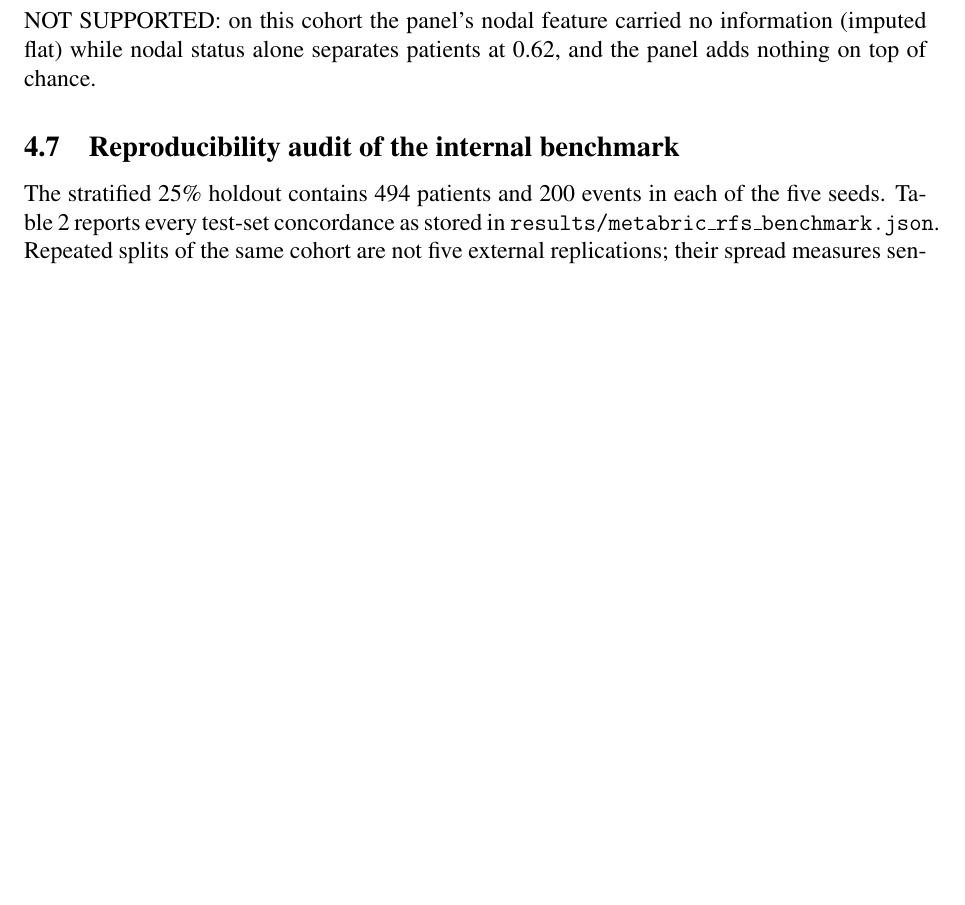
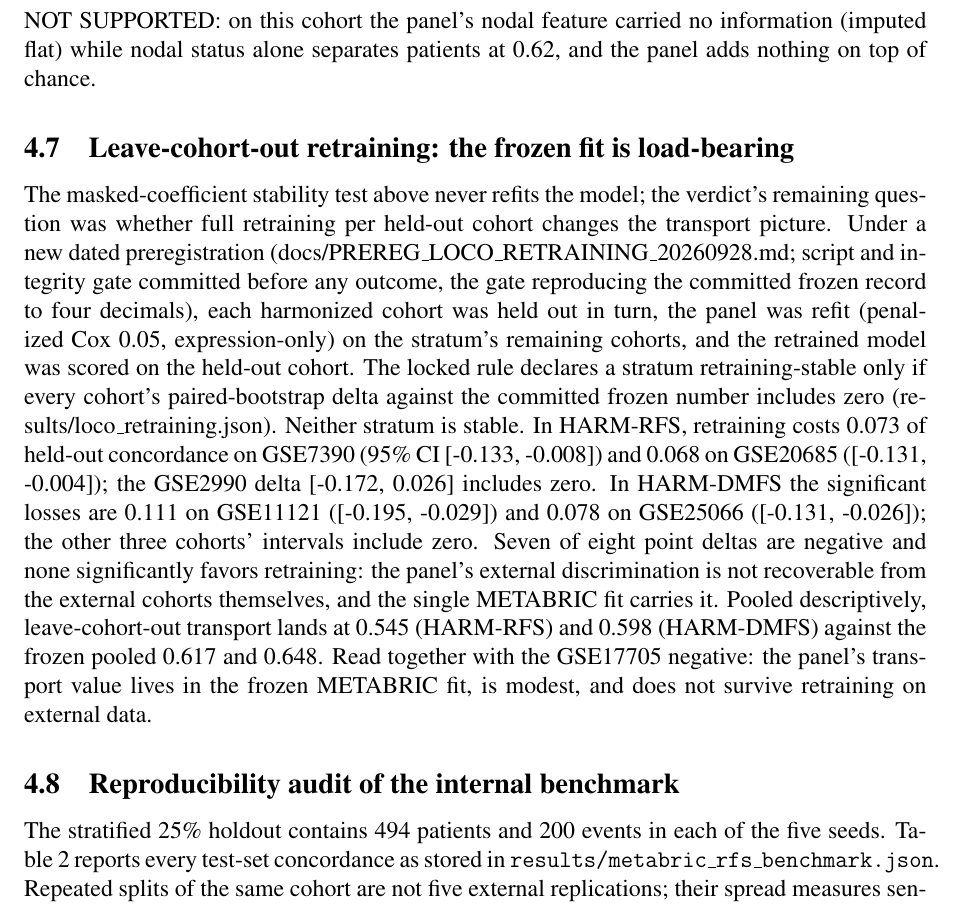
Before and after one commit to uditakankananonononono/mega27-21-cancer-recurrence, a LaTeX paper (paper/main.tex): part of page 10 of 17 before the commit and part of page 10 of 18 after it, cut so that both start at the same text, the shorter picture padded with empty space. Compiled offline with pdfLaTeX.

Commit message:
Item 11 OUTCOME: LOCO retraining NOT stable in either stratum - 4 of 8 arms lose significant held-out C-index, none gains; frozen METABRIC fit is load-bearing; queue + paper 4.7

```diff
--- a/paper/main.tex
+++ b/paper/main.tex
@@ -375,6 +375,31 @@ feature carried no information (imputed flat) while nodal status alone
 separates patients at 0.62, and the panel adds nothing on top of chance.
 \par}
 
+\subsection{Leave-cohort-out retraining: the frozen fit is load-bearing}
+The masked-coefficient stability test above never refits the model; the
+verdict's remaining question was whether full retraining per held-out cohort
+changes the transport picture. Under a new dated preregistration
+(docs/PREREG\_LOCO\_RETRAINING\_20260928.md; script and integrity gate
+committed before any outcome, the gate reproducing the committed frozen
+record to four decimals), each harmonized cohort was held out in turn, the
+panel was refit (penalized Cox 0.05, expression-only) on the stratum's
+remaining cohorts, and the retrained model was scored on the held-out cohort.
+The locked rule declares a stratum retraining-stable only if every cohort's
+paired-bootstrap delta against the committed frozen number includes zero
+(results/loco\_retraining.json). Neither stratum is stable. In HARM-RFS,
+retraining costs 0.073 of held-out concordance on GSE7390 (95\% CI
+[-0.133, -0.008]) and 0.068 on GSE20685 ([-0.131, -0.004]); the GSE2990 delta
+[-0.172, 0.026] includes zero. In HARM-DMFS the significant losses are 0.111
+on GSE11121 ([-0.195, -0.029]) and 0.078 on GSE25066 ([-0.131, -0.026]); the
+other three cohorts' intervals include zero. Seven of eight point deltas are
+negative and none significantly favors retraining: the panel's external
+discrimination is not recoverable from the external cohorts themselves, and
+the single METABRIC fit carries it. Pooled descriptively, leave-cohort-out
+transport lands at 0.545 (HARM-RFS) and 0.598 (HARM-DMFS) against the frozen
+pooled 0.617 and 0.648. Read together with the GSE17705 negative: the panel's
+transport value lives in the frozen METABRIC fit, is modest, and does not
+survive retraining on external data.
+
 \input{audit_tables}
 \section{Discussion}
 A penalized linear Cox model on a 70-gene panel is the ceiling in this data
```
Also changed, not shown: docs/QUEUE_20260927.md (+18 -2 lines), paper/main.pdf, 1 other file.
